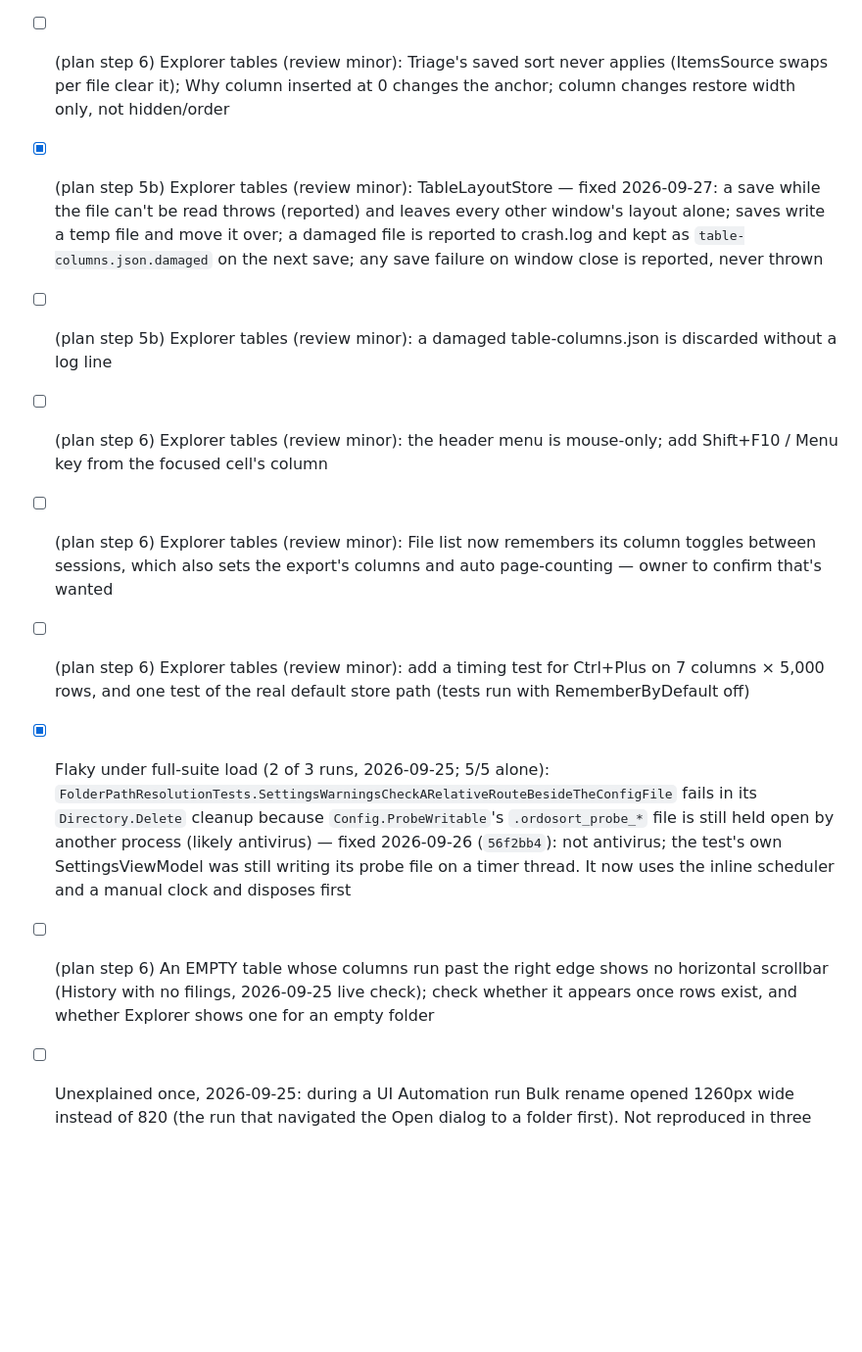
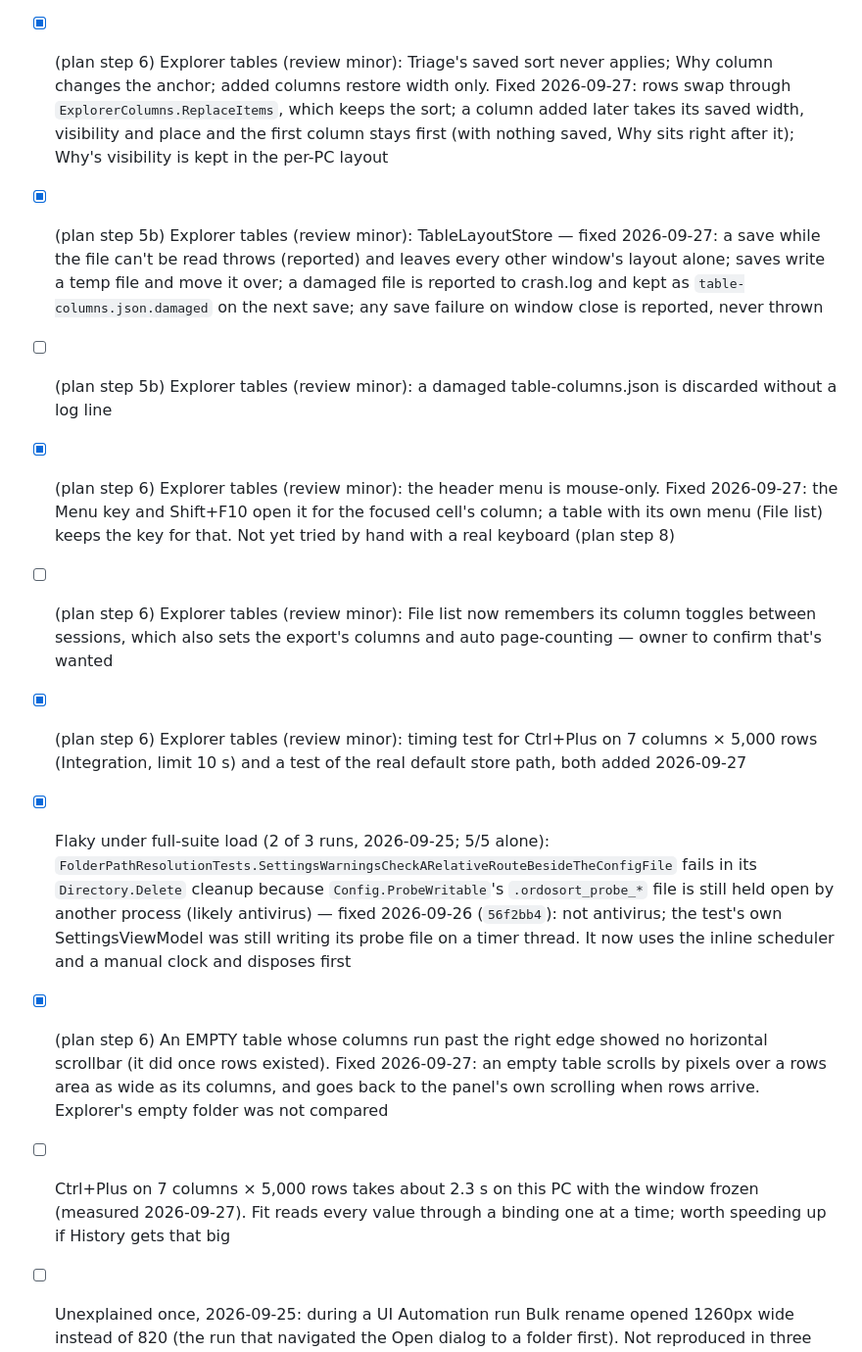
Before and after one commit to orest3781/OrdoSort, a Markdown page: STATUS.md, the part around the change. Shown at 98% size. Rendered like a GitHub page; blank space fills up the shorter version.

Commit message:
docs: record the step 6 table fixes
Co-Authored-By: Claude Opus 5.5 (1M context) <noreply@anthropic.com>

```diff
--- a/STATUS.md
+++ b/STATUS.md
@@ -38,14 +38,15 @@
 - [ ] Intermittent: the dashboard's start-up (ShellViewModel.Initialize) sometimes fails in a test run and warns "that didn't finish". That warning used to hang the test run (fixed 2026-09-27: FakeDialogs; HeaderLayoutTests now fails fast quoting crash.log). Next time it fails, read the quoted crash.log to find the real cause
 - [ ] Test suite, left for later by decision (2026-09-27): one shared window registry with a reflection coverage test; split ToolViewModelTests / SettingsViewModelTests / HighlightContrastTests; trim long test comments; merge DataGridNoteColourTests into DataGridSelectionContrastTests; `TextToPdfTests` and `ExplorerColumnsTests` wall-clock guards; `BoxLabelStoreTests` and `CompleterAndExportTests` real sleeps
 - [ ] Optional, needs the owner's OK to add packages: `Xunit.StaFact` (a fresh WPF thread per test, would replace most of the shared UI fixture) and `Microsoft.Extensions.TimeProvider.Testing` (Microsoft's FakeTimeProvider, would replace the hand-written ManualTimeProvider)
-- [ ] (plan step 6) Explorer tables (review minor): Triage's saved sort never applies (ItemsSource swaps per file clear it); Why column inserted at 0 changes the anchor; column changes restore width only, not hidden/order
+- [x] (plan step 6) Explorer tables (review minor): Triage's saved sort never applies; Why column changes the anchor; added columns restore width only. Fixed 2026-09-27: rows swap through `ExplorerColumns.ReplaceItems`, which keeps the sort; a column added later takes its saved width, visibility and place and the first column stays first (with nothing saved, Why sits right after it); Why's visibility is kept in the per-PC layout
 - [x] (plan step 5b) Explorer tables (review minor): TableLayoutStore — fixed 2026-09-27: a save while the file can't be read throws (reported) and leaves every other window's layout alone; saves write a temp file and move it over; a damaged file is reported to crash.log and kept as `table-columns.json.damaged` on the next save; any save failure on window close is reported, never thrown
 - [ ] (plan step 5b) Explorer tables (review minor): a damaged table-columns.json is discarded without a log line
-- [ ] (plan step 6) Explorer tables (review minor): the header menu is mouse-only; add Shift+F10 / Menu key from the focused cell's column
+- [x] (plan step 6) Explorer tables (review minor): the header menu is mouse-only. Fixed 2026-09-27: the Menu key and Shift+F10 open it for the focused cell's column; a table with its own menu (File list) keeps the key for that. Not yet tried by hand with a real keyboard (plan step 8)
 - [ ] (plan step 6) Explorer tables (review minor): File list now remembers its column toggles between sessions, which also sets the export's columns and auto page-counting — owner to confirm that's wanted
-- [ ] (plan step 6) Explorer tables (review minor): add a timing test for Ctrl+Plus on 7 columns × 5,000 rows, and one test of the real default store path (tests run with RememberByDefault off)
+- [x] (plan step 6) Explorer tables (review minor): timing test for Ctrl+Plus on 7 columns × 5,000 rows (Integration, limit 10 s) and a test of the real default store path, both added 2026-09-27
 - [x] Flaky under full-suite load (2 of 3 runs, 2026-09-25; 5/5 alone): `FolderPathResolutionTests.SettingsWarningsCheckARelativeRouteBesideTheConfigFile` fails in its `Directory.Delete` cleanup because `Config.ProbeWritable`'s `.ordosort_probe_*` file is still held open by another process (likely antivirus) — fixed 2026-09-26 (`56f2bb4`): not antivirus; the test's own SettingsViewModel was still writing its probe file on a timer thread. It now uses the inline scheduler and a manual clock and disposes first
-- [ ] (plan step 6) An EMPTY table whose columns run past the right edge shows no horizontal scrollbar (History with no filings, 2026-09-25 live check); check whether it appears once rows exist, and whether Explorer shows one for an empty folder
+- [x] (plan step 6) An EMPTY table whose columns run past the right edge showed no horizontal scrollbar (it did once rows existed). Fixed 2026-09-27: an empty table scrolls by pixels over a rows area as wide as its columns, and goes back to the panel's own scrolling when rows arrive. Explorer's empty folder was not compared
+- [ ] Ctrl+Plus on 7 columns × 5,000 rows takes about 2.3 s on this PC with the window frozen (measured 2026-09-27). Fit reads every value through a binding one at a time; worth speeding up if History gets that big
 - [ ] Unexplained once, 2026-09-25: during a UI Automation run Bulk rename opened 1260px wide instead of 820 (the run that navigated the Open dialog to a folder first). Not reproduced in three later runs; watch for it
 - [ ] (plan step 9) Smoke `screenshots` renders DataGrids off-screen with collapsed columns (headers read "I", star column not filling): seen in BulkRename and MatchMerge shots 2026-09-25. The live app lays them out fine, so it's the capture, not the app; the website/README shots with grids are affected
 - [x] Release notes say the colour schemes are down to Light and Dark (Ledger, Microfilm, Manila, Carbon, Blueprint → Auto; Paper → Light, Graphite → Dark): done in the v1.7.0 notes
```
